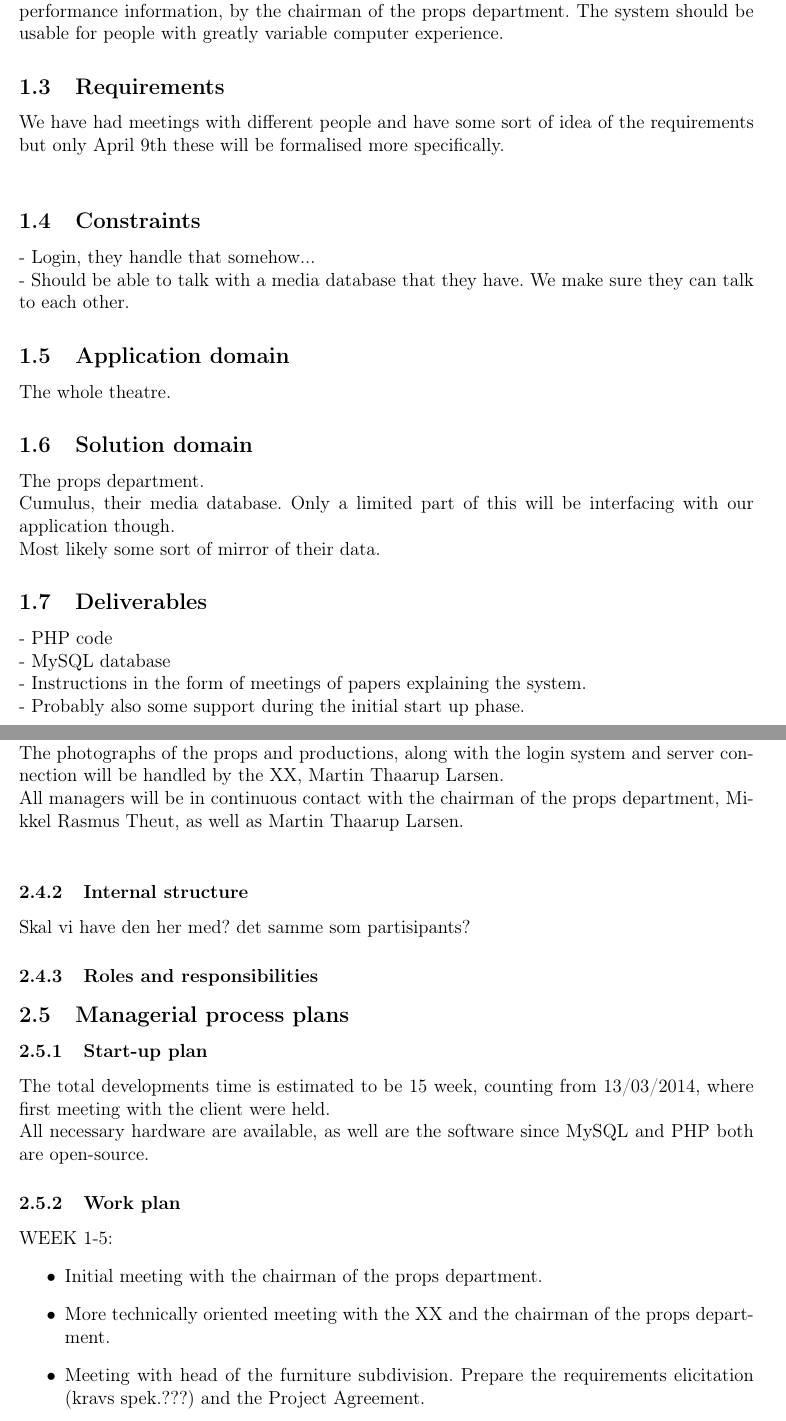
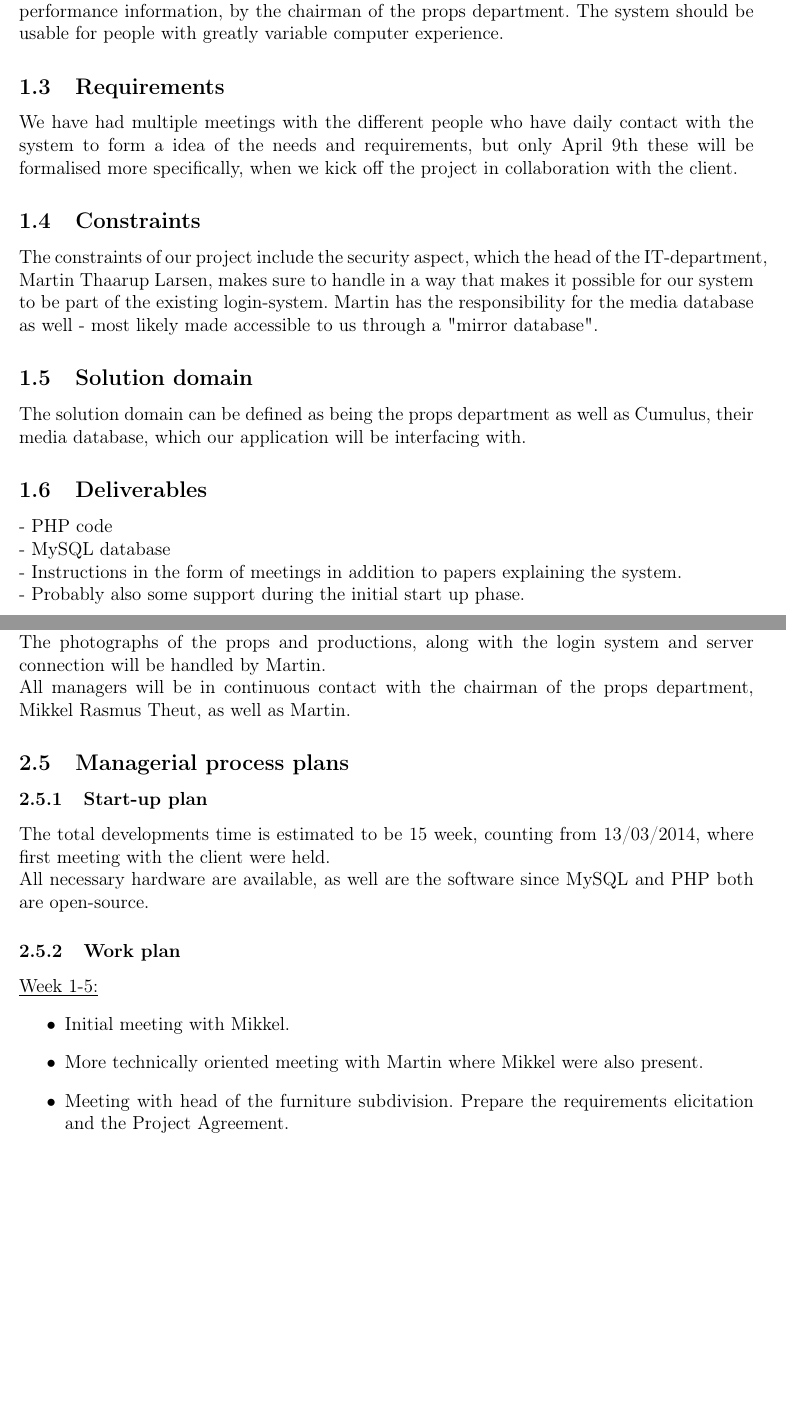
Before and after one commit to Project-Props/Delrapport-1, a LaTeX document (SPMP.tex): two parts of pages 2 and 4 of 11, joined at a grey line, cut so that both start at the same text, the shorter picture padded with empty space. Compiled offline with pdfLaTeX.

Commit message:
ændring af formuleringer

```diff
--- a/SPMP.tex
+++ b/SPMP.tex
@@ -48,20 +48,15 @@ To analyze the problems defined above and develop a system definition we use the
 \subsection{System definition}
 A web-based database-system of The Royal Danish Theatre props department. The system should primarily be a searching tool used to prepare and run performances and search for props in current and previous productions by the assistant stage managers, and secondly be used for budget monitoring, search for supplier information as well as keeping track of all performance information, by the chairman of the props department. The system should be usable for people with greatly variable computer experience.
 \subsection{Requirements}
-We have had meetings with different people and have some sort of idea of the requirements but only April 9th these will be formalised more specifically. \\
+We have had multiple meetings with the different people who have daily contact with the system to form a idea of the needs and requirements, but only April 9th these will be formalised more specifically, when we kick off the project in collaboration with the client.
 \subsection{Constraints}
-- Login, they handle that somehow...\\
-- Should be able to talk with a media database that they have. We make sure they can talk to each other.
-\subsection{Application domain}
-The whole theatre.
+The constraints of our project include the security aspect, which the head of the IT-department, Martin Thaarup Larsen, makes sure to handle in a way that makes it possible for our system to be part of the existing login-system. Martin has the responsibility for the media database as well - most likely made accessible to us through a "mirror database".
 \subsection{Solution domain}
-The props department. \\
-Cumulus, their media database. Only a limited part of this will be interfacing with our application though. \\
-Most likely some sort of mirror of their data.
+The solution domain can be defined as being the props department as well as Cumulus, their media database, which our application will be interfacing with.
 \subsection{Deliverables}
 - PHP code \\
 - MySQL database \\
-- Instructions in the form of meetings of papers explaining the system.\\
+- Instructions in the form of meetings in addition to papers explaining the system.\\
 - Probably also some support during the initial start up phase.
 \section{Initial Software Project Management Plan}
 \subsection{Overview of the project}
@@ -93,11 +89,11 @@ If the production is \textit{I CONTAINER} or similar, the production is not yet
 \subsection{Project Organization}
 \subsubsection{External interfaces}
 The props database and appertaining web-interface will be managed and developed by David Pedersen, Helena Bach and Louise Knudsen. \\
-The photographs of the props and productions, along with the login system and server connection will be handled by the XX, Martin Thaarup Larsen. \\
-All managers will be in continuous contact with the chairman of the props department, Mikkel Rasmus Theut, as well as Martin Thaarup Larsen. \\
-\subsubsection{Internal structure}
-Skal vi have den her med? det samme som partisipants?
-\subsubsection{Roles and responsibilities}
+The photographs of the props and productions, along with the login system and server connection will be handled by Martin. \\
+All managers will be in continuous contact with the chairman of the props department, Mikkel Rasmus Theut, as well as Martin.
+%\subsubsection{Internal structure}
+%Skal vi have den her med? det samme som partisipants?
+%\subsubsection{Roles and responsibilities}
 % TODO: Noget med opdeling af arbejdet. noget med skill matrix: David 1 i web, Helena og Louise 1 i DB?? Alle vil være indover alle opgaver, men David har ansvaret for web, Helena og Louise for DB?????
 \subsection{Managerial process plans}
 \subsubsection{Start-up plan}
@@ -105,11 +101,11 @@ The total developments time is estimated to be 15 week, counting from 13/03/2014
 % TODO: Noget med roller i løbet af processen. \\
 All necessary hardware are available, as well are the software since MySQL and PHP both are open-source.
 \subsubsection{Work plan}
-WEEK 1-5:
+\underline{Week 1-5:}
 \begin{itemize}
-\item Initial meeting with the chairman of the props department.
-\item More technically oriented meeting with the XX and the chairman of the props department.
+\item Initial meeting with Mikkel.
+\item More technically oriented meeting with Martin where Mikkel were also present.
 \item Meeting with head of the furniture subdivision.
-Prepare the requirements elicitation (kravs spek.???) and the Project Agreement.
-\item Meeting with he XX and the chairman of the props department - signing of the requirements elicitation (kravs spek.???) and the Project Agreement, and project kick-off!
+Prepare the requirements elicitation and the Project Agreement.
+\item Meeting with Martin and Mikkel - signing of the requirements elicitation and the Project Agreement, and project kick-off!
 \end{itemize}
```
Also changed, not shown: SPMP.pdf, SPMP.tex (60 more changed lines), 1 other file.
